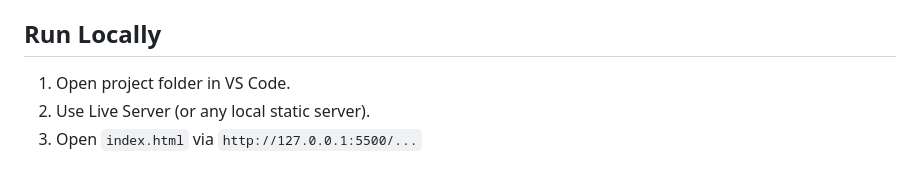
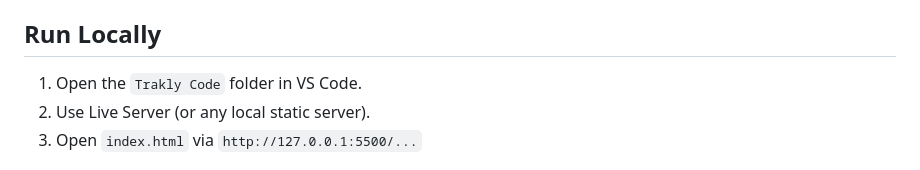
Before and after one commit to Samayek/Samayek_Thapa--Trakly_1004-Project, a Markdown page: README.md, the part around the change. Rendered like a GitHub page.

```diff
--- a/README.md
+++ b/README.md
@@ -61,7 +61,7 @@ It runs fully client-side (no backend), with modular architecture and persistent
 
 ## Run Locally
 
-1. Open project folder in VS Code.
+1. Open the `Trakly Code` folder in VS Code.
 2. Use Live Server (or any local static server).
 3. Open `index.html` via `http://127.0.0.1:5500/...`
 
```
